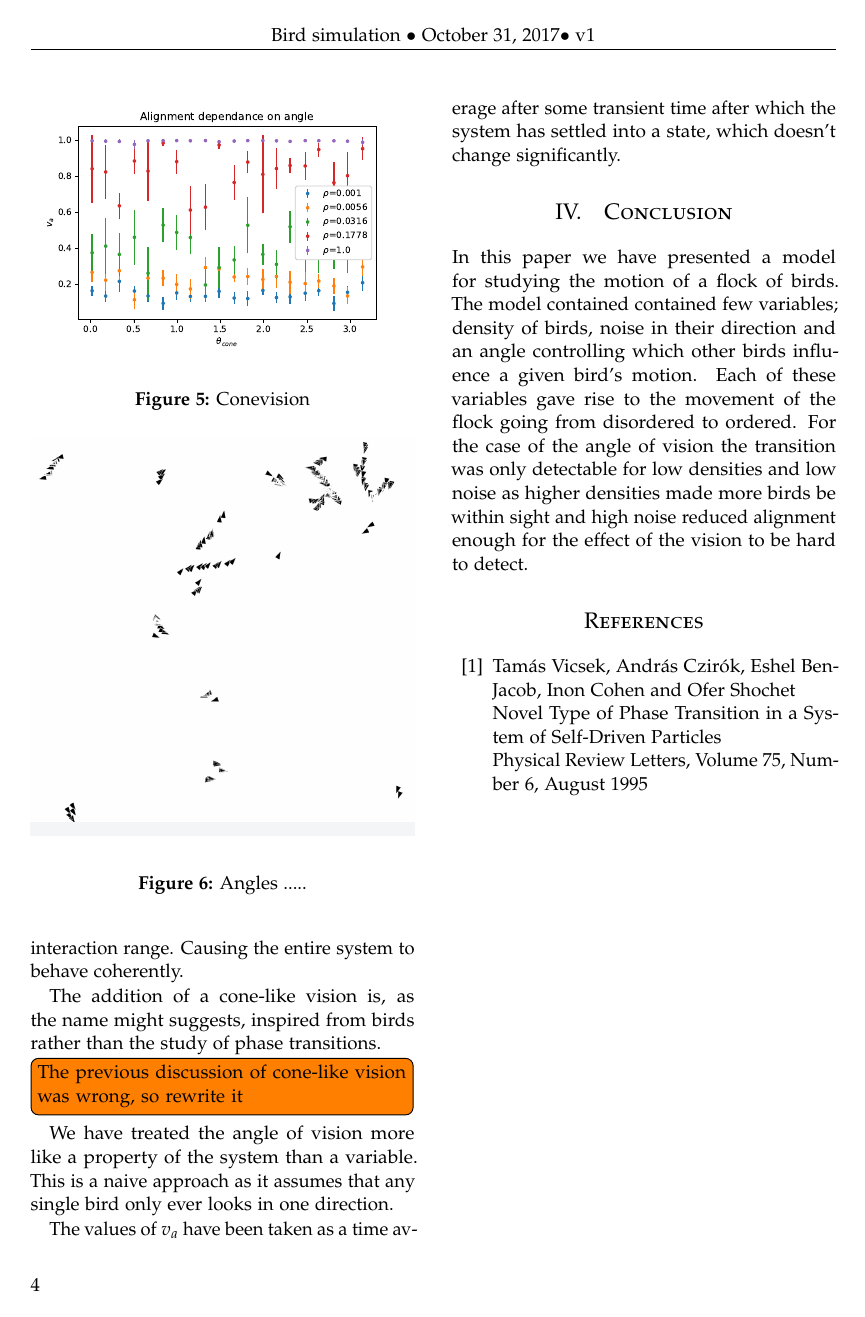
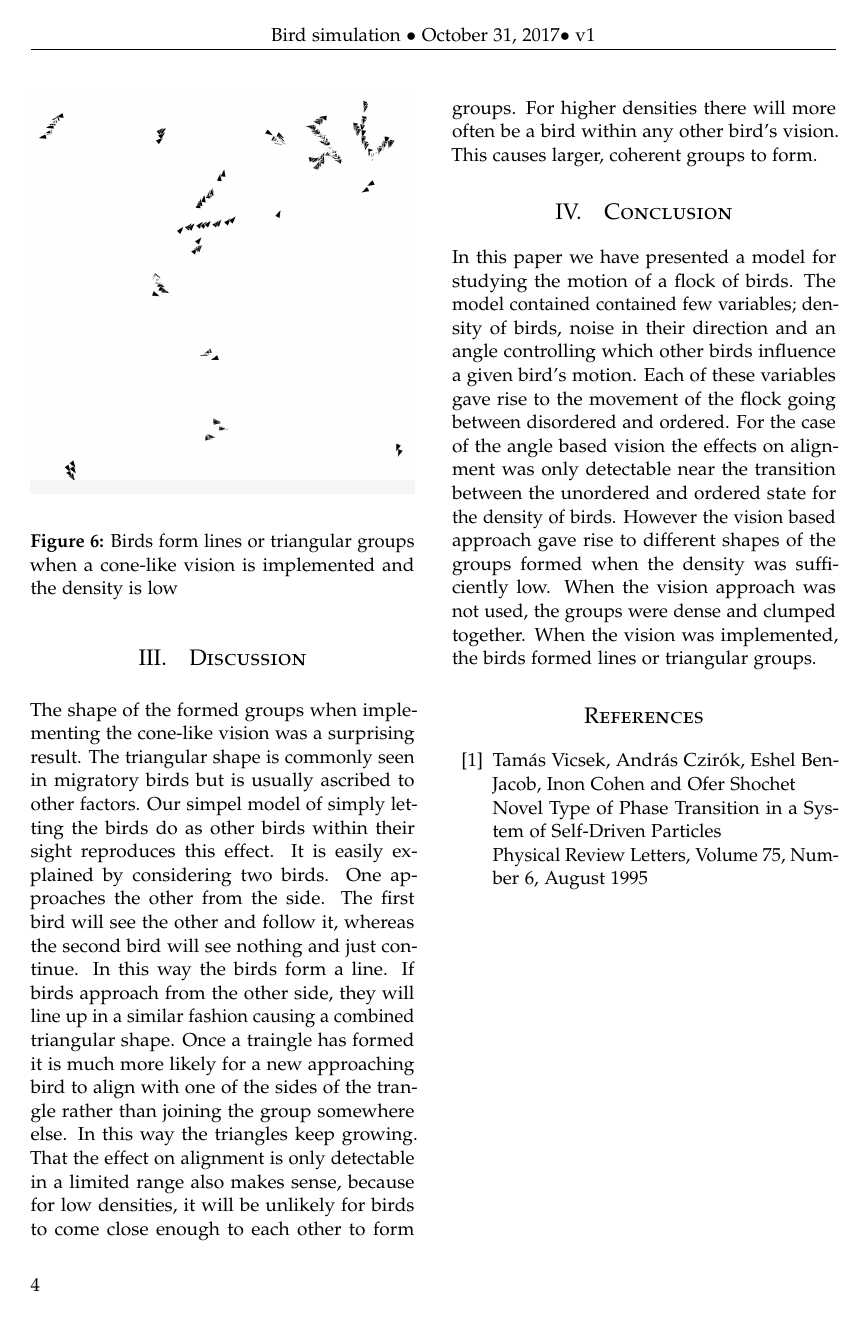
Before and after one commit to mismosmi/idea2birds, a LaTeX paper (tex/article.tex): page 4 of 4. Compiled offline with pdfLaTeX.

Commit message:
Update discussion about anglevision and update figures

```diff
--- a/tex/article.tex
+++ b/tex/article.tex
@@ -102,7 +102,7 @@ We show that this simple model of limited interaction may cause the flock to ali
 over distances larger than the extend of a single bird's interaction. Including how
 the noise in each bird's direction and density of birds affect the alignment.
 We compare the transition from unordered to ordered motion to a phase transition and
-comment on the effects of a vision based approach to this transition.
+comment on how a vision based approach cause triangular groupings similar to those of migratory birds.
 \end{abstract}
 }
 
@@ -287,40 +280,39 @@ In Figure~\ref{fig:conevision} we see how the effect of the cone-like vision has
 \begin{center}
 \includegraphics[width=\columnwidth]{angles}
 \end{center}
-\caption{Angles  ..... }\label{fig:angle-birds}
+\caption{Birds form lines or triangular groups when a cone-like vision is implemented and the density is low}\label{fig:angle-birds}
 \end{figure}
 
 \section{Discussion}
 
-We have compared the collective motion of birds to a phase transition.
-The connection between these is not obvious. However we do see simlilarities in how increasing the noise in the system
-will distrupt alignment and how denser systems will display longer effective interaction range. Causing the entire
-system to behave coherently.
+The shape of the formed groups when implementing the cone-like vision was a surprising result.
+The triangular shape is commonly seen in migratory birds but is usually ascribed to other factors.
+Our simpel model of simply letting the birds do as other birds within their sight reproduces this
+effect. It is easily explained by considering two birds. One approaches the other from the side.
+The first bird will see the other and follow it, whereas the second bird will see nothing and just
+continue. In this way the birds form a line. If birds approach from the other side, they will line
+up in a similar fashion causing a combined triangular shape. Once a traingle has formed it is much
+more likely for a new approaching bird to align with one of the sides of the trangle rather than
+joining the group somewhere else. In this way the triangles keep growing.
+That the effect on alignment is only detectable in a limited range also makes sense, because for
+low densities, it will be unlikely for birds to come close enough to each other to form groups.
+For higher densities there will more often be a bird within any other bird's vision. This causes
+larger, coherent groups to form.
 
-The addition of a cone-like vision is, as the name might suggests, inspired from birds rather than the study of phase transitions.
-\todo[inline]{The previous discussion of cone-like vision was wrong, so rewrite it}
-%The effects of the vision based approach were suttle. They were only detectable for low densities and noise, and for
-%sufficiently large angles of vision the system would again display behavior to that without the vision based approach.
-%As discussed this behavior is similar to that of a phase transition, however it is only detectable for low denisities.
-%This also means, that the system doesn't align completely in the range where it is detectable,
-%unlike for the other transitions presented in this paper.
-We have treated the angle of vision more like a property
-of the system than a variable. This is a naive approach as it assumes that any single bird only ever looks in one direction.
-
-
-The values of $v_a$ have been taken as a time average after some transient time after which the system has settled into a state, which doesn't change significantly.
 
 \section{Conclusion}
 
-% In this paper we have presetend a model for studying the behaviour of interacting particles. The interaction between particles consisted in maintaining the average velocity of nearby neighbours. The system was studied when particles shared a common interaction radius and when each particle had a cone of vision. During the simulation it has been observed that the system goes through a phase transition where all particles assume the same direction. In order to describe the transition we have calculated the average normalized velocity va and investigated how it behaves when we modify the parameters of the system. In the thermodynamic limit va can be described using (5) or (6).
-% By plotting these equations we have found  the critical exponent $\beta$ to be equal to\todo[inline]{$\beta$}
 
 In this paper we have presented a model for studying the motion of a flock of birds.
 The model contained contained few variables; density of birds, noise in their direction and an angle
 controlling which other birds influence a given bird's motion. Each of these variables gave rise
-to the movement of the flock going from disordered to ordered. For the case of the angle of vision
-the transition was only detectable for low densities and low noise as higher densities made more
-birds be within sight and high noise reduced alignment enough for the effect of the vision to be hard to detect.
+to the movement of the flock going between disordered and ordered. For the case of the angle based
+vision the effects on alignment was only detectable near the transition between the unordered
+and ordered state for the density of birds.
+However the vision based approach gave rise to different shapes of the groups formed when the density
+was sufficiently low. When the vision approach was not used, the groups were dense and clumped
+together. When the vision was implemented, the birds formed lines or triangular groups.
+
 
 
 %----------------------------------------------------------------------------------------
```
Also changed, not shown: img/high-eta-high-rho.png, img/high-eta-low-rho.png, img/low-eta-high-rho.png, img/low-eta-low-rho.png, img/va_over_angle.eps, img/va_over_etac_minus_eta_over_etac.eps, img/va_over_rho.eps, tex/article.pdf, tex/article.tex (51 more changed lines), 4 other files.
